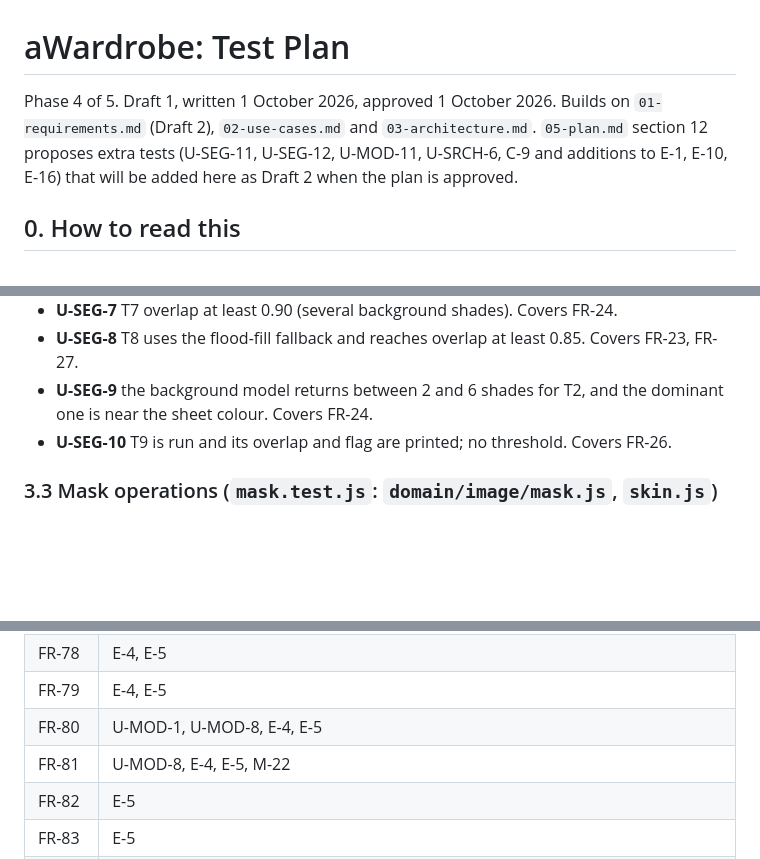
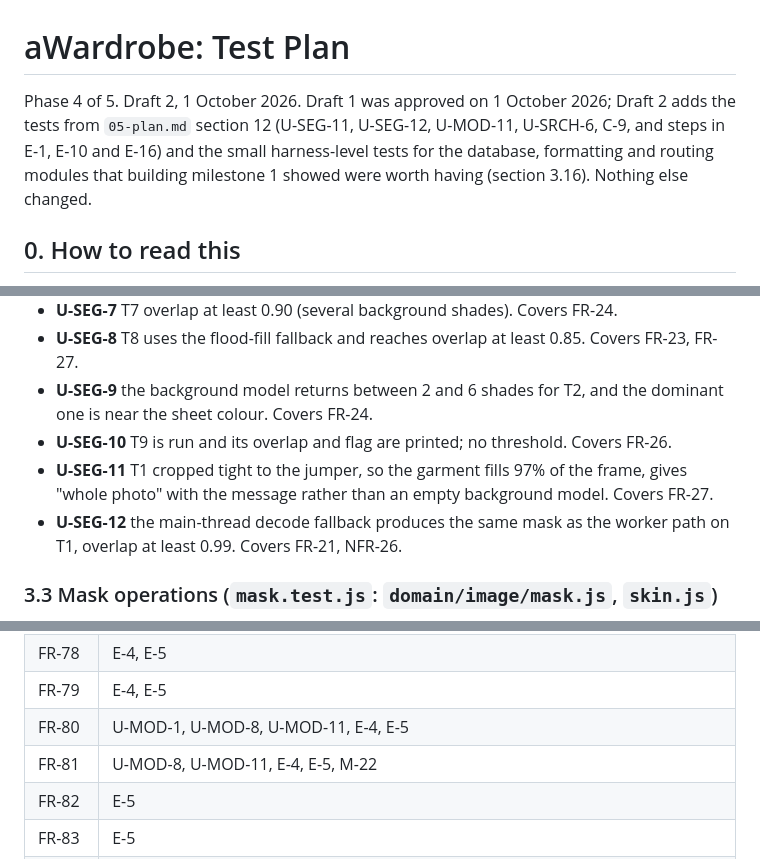
Before and after one commit to Domphill/awardrobe, a Markdown page: docs/04-test-plan.md, 3 parts joined by grey strips. Drawn GitHub-style; blank space fills up the shorter version.

```diff
--- a/docs/04-test-plan.md
+++ b/docs/04-test-plan.md
@@ -1,6 +1,6 @@
 # aWardrobe: Test Plan
 
-Phase 4 of 5. Draft 1, written 1 October 2026, approved 1 October 2026. Builds on `01-requirements.md` (Draft 2), `02-use-cases.md` and `03-architecture.md`. `05-plan.md` section 12 proposes extra tests (U-SEG-11, U-SEG-12, U-MOD-11, U-SRCH-6, C-9 and additions to E-1, E-10, E-16) that will be added here as Draft 2 when the plan is approved.
+Phase 4 of 5. Draft 2, 1 October 2026. Draft 1 was approved on 1 October 2026; Draft 2 adds the tests from `05-plan.md` section 12 (U-SEG-11, U-SEG-12, U-MOD-11, U-SRCH-6, C-9, and steps in E-1, E-10 and E-16) and the small harness-level tests for the database, formatting and routing modules that building milestone 1 showed were worth having (section 3.16). Nothing else changed.
 
 ## 0. How to read this
 
@@ -106,6 +106,8 @@ Each line is one test: id, what it checks, and what it covers. Files are named a
 - **U-SEG-8** T8 uses the flood-fill fallback and reaches overlap at least 0.85. Covers FR-23, FR-27.
 - **U-SEG-9** the background model returns between 2 and 6 shades for T2, and the dominant one is near the sheet colour. Covers FR-24.
 - **U-SEG-10** T9 is run and its overlap and flag are printed; no threshold. Covers FR-26.
+- **U-SEG-11** T1 cropped tight to the jumper, so the garment fills 97% of the frame, gives "whole photo" with the message rather than an empty background model. Covers FR-27.
+- **U-SEG-12** the main-thread decode fallback produces the same mask as the worker path on T1, overlap at least 0.99. Covers FR-21, NFR-26.
 
 ### 3.3 Mask operations (`mask.test.js`: `domain/image/mask.js`, `skin.js`)
 
@@ -423,8 +439,8 @@ Generated from the "Covers" lines above and from the use-case traceability in `0
 | FR-77 | E-3, E-17 |
 | FR-78 | E-4, E-5 |
 | FR-79 | E-4, E-5 |
-| FR-80 | U-MOD-1, U-MOD-8, E-4, E-5 |
-| FR-81 | U-MOD-8, E-4, E-5, M-22 |
+| FR-80 | U-MOD-1, U-MOD-8, U-MOD-11, E-4, E-5 |
+| FR-81 | U-MOD-8, U-MOD-11, E-4, E-5, M-22 |
 | FR-82 | E-5 |
 | FR-83 | E-5 |
 | FR-84 | E-4 |
```
Also changed, not shown: other parts of docs/04-test-plan.md (+23 -9 lines), docs/05-plan.md (+1 -1 lines).
